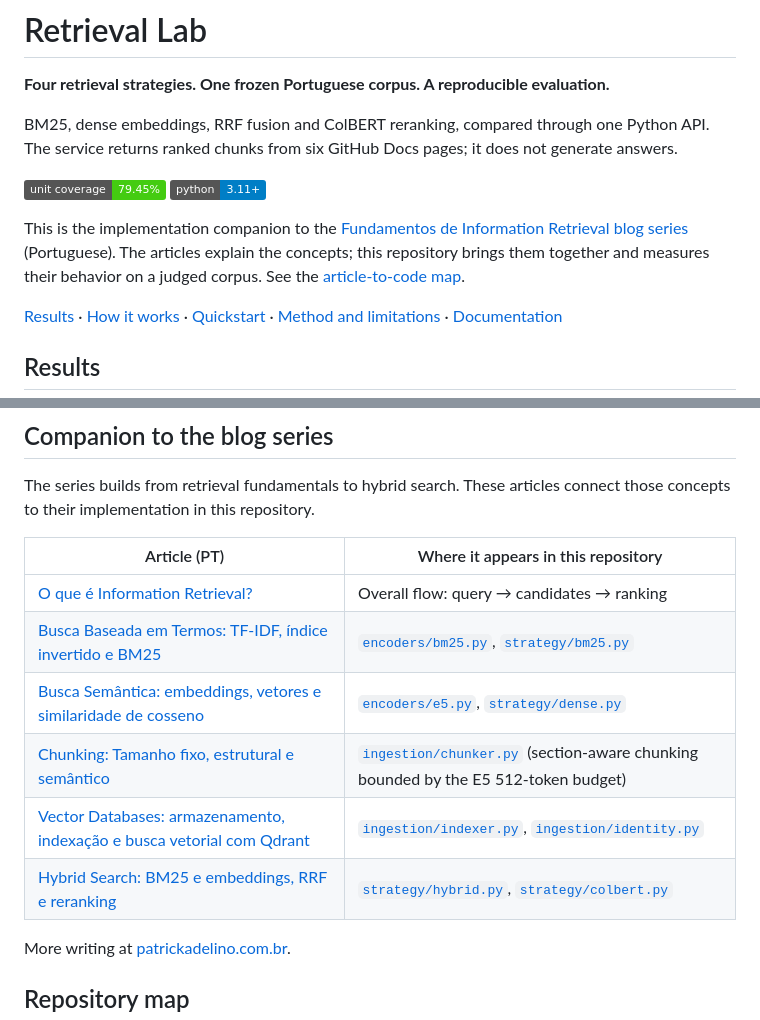
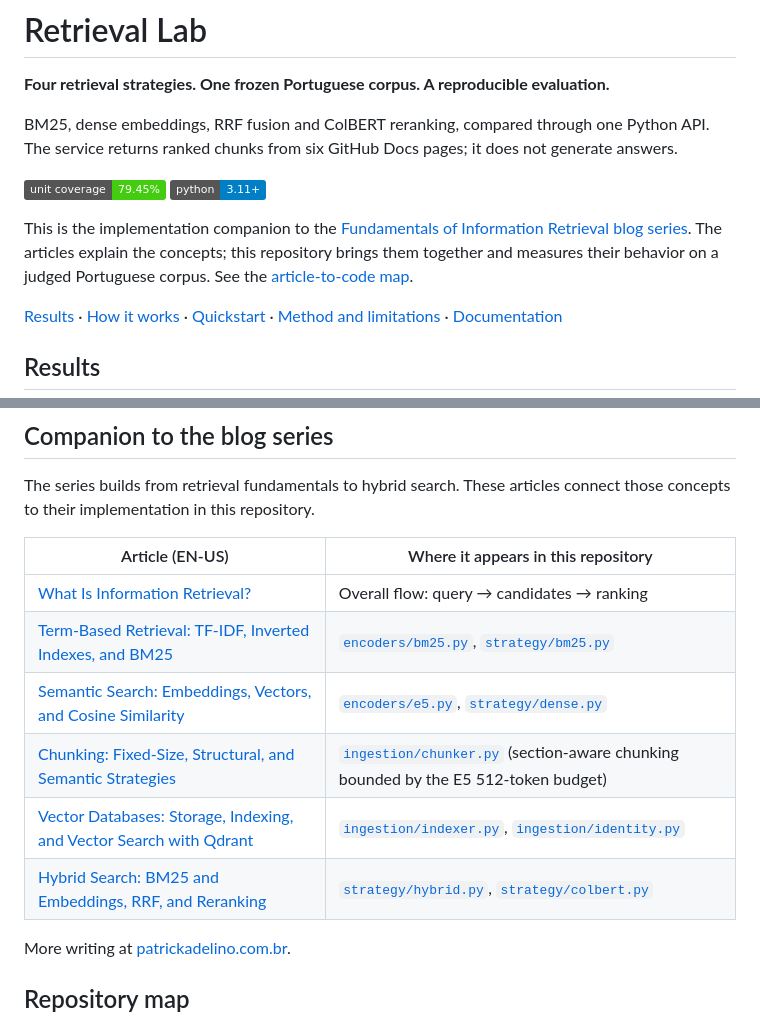
Before and after one commit to patrickadeelino/retrieval-lab, a Markdown page: README.md, 2 parts joined by grey strips. Rendered like a GitHub page; badges without logos.

Commit message:
changing links to articles

```diff
--- a/README.md
+++ b/README.md
@@ -7,7 +7,7 @@ BM25, dense embeddings, RRF fusion and ColBERT reranking, compared through one P
 [![Unit test coverage](https://img.shields.io/badge/unit%20coverage-79.45%25-brightgreen)](docs/development.md#coverage)
 [![Python 3.11+](https://img.shields.io/badge/python-3.11%2B-blue)](pyproject.toml)
 
-This is the implementation companion to the [Fundamentos de Information Retrieval blog series](https://www.patrickadelino.com.br/series/information-retrieval/) (Portuguese). The articles explain the concepts; this repository brings them together and measures their behavior on a judged corpus. See the [article-to-code map](#companion-to-the-blog-series).
+This is the implementation companion to the [Fundamentals of Information Retrieval blog series](https://www.patrickadelino.com.br/en/series/information-retrieval/). The articles explain the concepts; this repository brings them together and measures their behavior on a judged Portuguese corpus. See the [article-to-code map](#companion-to-the-blog-series).
 
 [Results](#results) · [How it works](#how-it-works) · [Quickstart](#quickstart) · [Method and limitations](#method-and-limitations) · [Documentation](docs/README.md)
 
@@ -112,14 +112,14 @@ The [HTML report](reports/baseline/index.html) contains per-query rankings, cand
 
 The series builds from retrieval fundamentals to hybrid search. These articles connect those concepts to their implementation in this repository.
 
-| Article (PT) | Where it appears in this repository |
+| Article (EN-US) | Where it appears in this repository |
 | --- | --- |
-| [O que é Information Retrieval?](https://www.patrickadelino.com.br/series/information-retrieval/o-que-sao-information-retrieval/introducao/) | Overall flow: query → candidates → ranking |
-| [Busca Baseada em Termos: TF-IDF, índice invertido e BM25](https://www.patrickadelino.com.br/series/information-retrieval/term-based-retrieval/introducao/) | [`encoders/bm25.py`](src/hybrid_retrieval_lab/encoders/bm25.py), [`strategy/bm25.py`](src/hybrid_retrieval_lab/services/search/strategy/bm25.py) |
-| [Busca Semântica: embeddings, vetores e similaridade de cosseno](https://www.patrickadelino.com.br/series/information-retrieval/embeddings-busca-semantica/introducao/) | [`encoders/e5.py`](src/hybrid_retrieval_lab/encoders/e5.py), [`strategy/dense.py`](src/hybrid_retrieval_lab/services/search/strategy/dense.py) |
-| [Chunking: Tamanho fixo, estrutural e semântico](https://www.patrickadelino.com.br/series/information-retrieval/chunking/introducao/) | [`ingestion/chunker.py`](src/hybrid_retrieval_lab/ingestion/chunker.py) (section-aware chunking bounded by the E5 512-token budget) |
-| [Vector Databases: armazenamento, indexação e busca vetorial com Qdrant](https://www.patrickadelino.com.br/series/information-retrieval/vector-databases/por-que-usar-um-vector-database/) | [`ingestion/indexer.py`](src/hybrid_retrieval_lab/ingestion/indexer.py), [`ingestion/identity.py`](src/hybrid_retrieval_lab/ingestion/identity.py) |
-| [Hybrid Search: BM25 e embeddings, RRF e reranking](https://www.patrickadelino.com.br/series/information-retrieval/hybrid-search-reranking/quando-a-pergunta-pede-mais-de-um-sinal/) | [`strategy/hybrid.py`](src/hybrid_retrieval_lab/services/search/strategy/hybrid.py), [`strategy/colbert.py`](src/hybrid_retrieval_lab/services/search/strategy/colbert.py) |
+| [What Is Information Retrieval?](https://www.patrickadelino.com.br/en/series/information-retrieval/o-que-sao-information-retrieval/introduction/) | Overall flow: query → candidates → ranking |
+| [Term-Based Retrieval: TF-IDF, Inverted Indexes, and BM25](https://www.patrickadelino.com.br/en/series/information-retrieval/term-based-retrieval/introduction/) | [`encoders/bm25.py`](src/hybrid_retrieval_lab/encoders/bm25.py), [`strategy/bm25.py`](src/hybrid_retrieval_lab/services/search/strategy/bm25.py) |
+| [Semantic Search: Embeddings, Vectors, and Cosine Similarity](https://www.patrickadelino.com.br/en/series/information-retrieval/embeddings-busca-semantica/introduction/) | [`encoders/e5.py`](src/hybrid_retrieval_lab/encoders/e5.py), [`strategy/dense.py`](src/hybrid_retrieval_lab/services/search/strategy/dense.py) |
+| [Chunking: Fixed-Size, Structural, and Semantic Strategies](https://www.patrickadelino.com.br/en/series/information-retrieval/chunking/introduction/) | [`ingestion/chunker.py`](src/hybrid_retrieval_lab/ingestion/chunker.py) (section-aware chunking bounded by the E5 512-token budget) |
+| [Vector Databases: Storage, Indexing, and Vector Search with Qdrant](https://www.patrickadelino.com.br/en/series/information-retrieval/vector-databases/why-use-a-vector-database/) | [`ingestion/indexer.py`](src/hybrid_retrieval_lab/ingestion/indexer.py), [`ingestion/identity.py`](src/hybrid_retrieval_lab/ingestion/identity.py) |
+| [Hybrid Search: BM25 and Embeddings, RRF, and Reranking](https://www.patrickadelino.com.br/en/series/information-retrieval/hybrid-search-reranking/when-a-question-needs-more-than-one-signal/) | [`strategy/hybrid.py`](src/hybrid_retrieval_lab/services/search/strategy/hybrid.py), [`strategy/colbert.py`](src/hybrid_retrieval_lab/services/search/strategy/colbert.py) |
 
 More writing at [patrickadelino.com.br](https://www.patrickadelino.com.br/).
 
```
